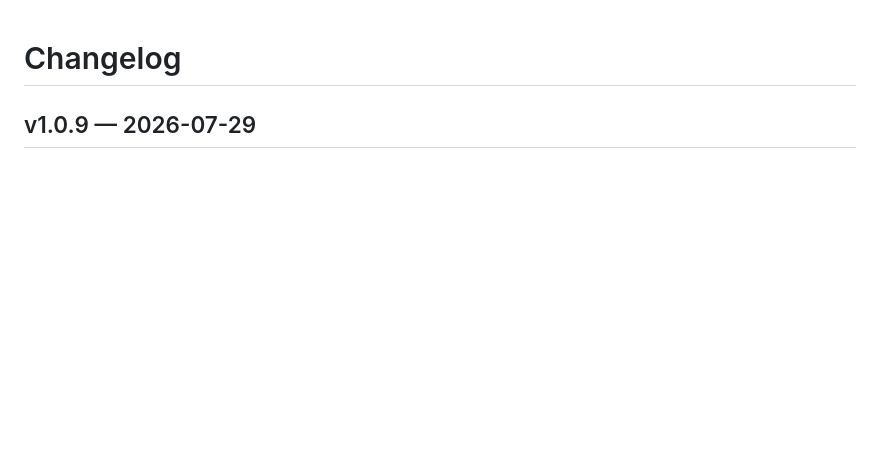
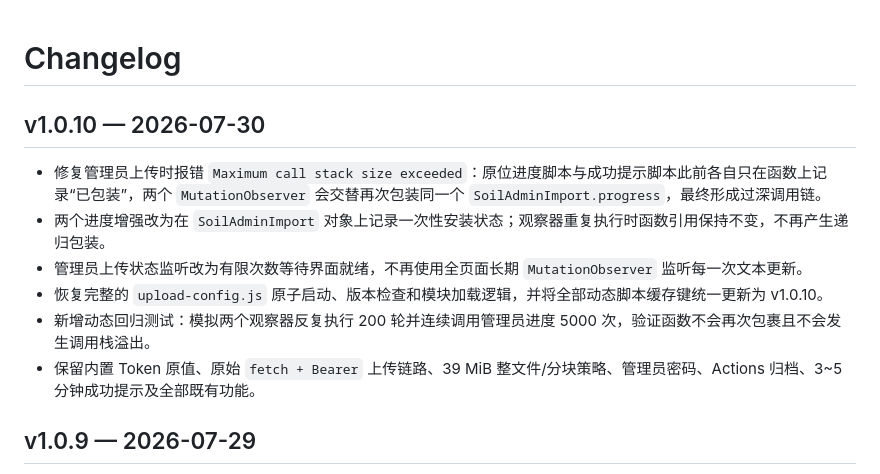
Before and after one commit to 1337816143/soil-type-mapping-inventory, a Markdown page: CHANGELOG.md, the part around the change. Rendered like a GitHub page; blank space fills up the shorter version.

Commit message:
docs: record v1.0.10 recursion fix

```diff
--- a/CHANGELOG.md
+++ b/CHANGELOG.md
@@ -1,4 +1,13 @@
 # Changelog
+
+## v1.0.10 — 2026-07-30
+
+- 修复管理员上传时报错 `Maximum call stack size exceeded`：原位进度脚本与成功提示脚本此前各自只在函数上记录“已包装”，两个 `MutationObserver` 会交替再次包装同一个 `SoilAdminImport.progress`，最终形成过深调用链。
+- 两个进度增强改为在 `SoilAdminImport` 对象上记录一次性安装状态；观察器重复执行时函数引用保持不变，不再产生递归包装。
+- 管理员上传状态监听改为有限次数等待界面就绪，不再使用全页面长期 `MutationObserver` 监听每一次文本更新。
+- 恢复完整的 `upload-config.js` 原子启动、版本检查和模块加载逻辑，并将全部动态脚本缓存键统一更新为 v1.0.10。
+- 新增动态回归测试：模拟两个观察器反复执行 200 轮并连续调用管理员进度 5000 次，验证函数不会再次包裹且不会发生调用栈溢出。
+- 保留内置 Token 原值、原始 `fetch + Bearer` 上传链路、39 MiB 整文件/分块策略、管理员密码、Actions 归档、3~5 分钟成功提示及全部既有功能。
 
 ## v1.0.9 — 2026-07-29
 
```
